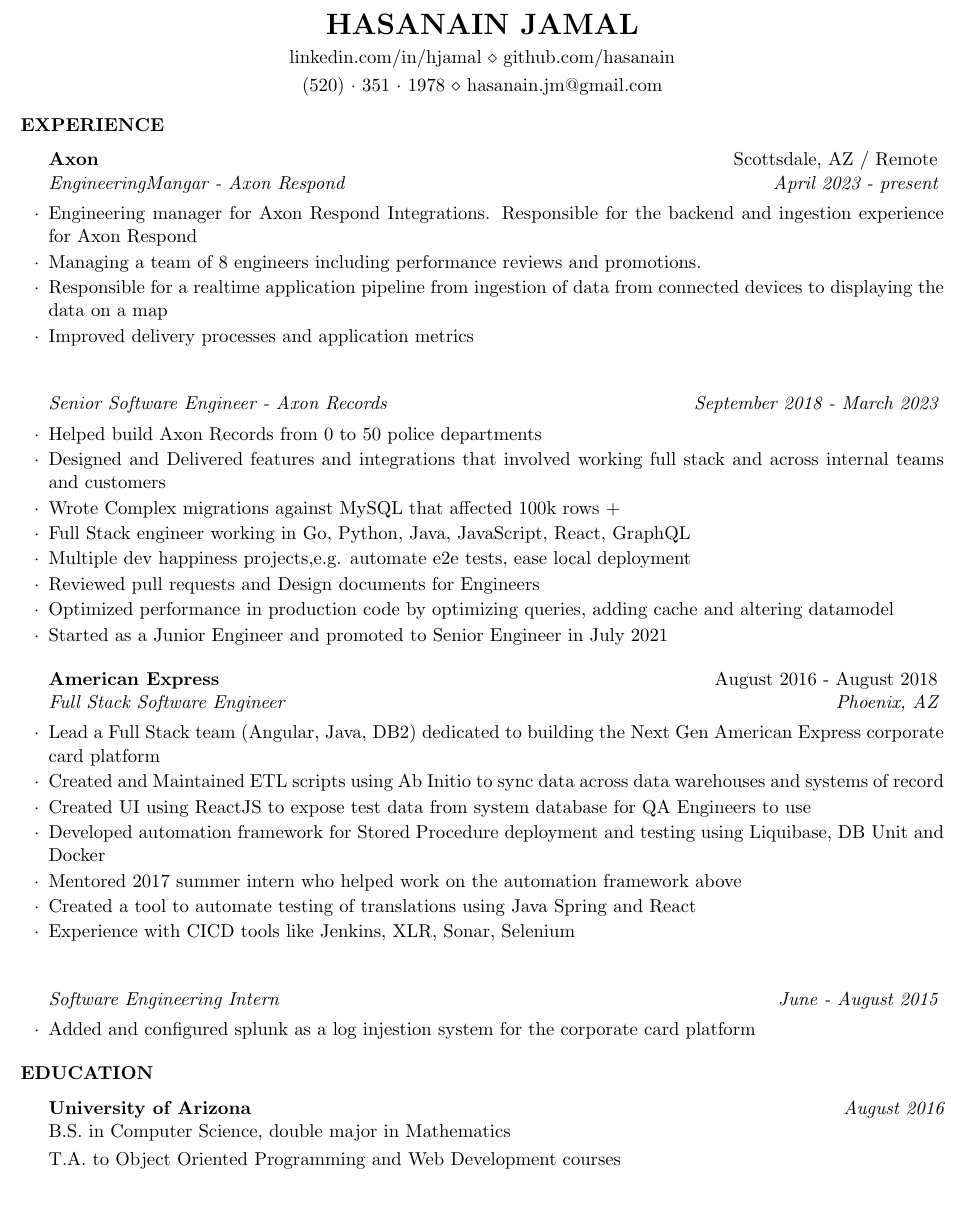
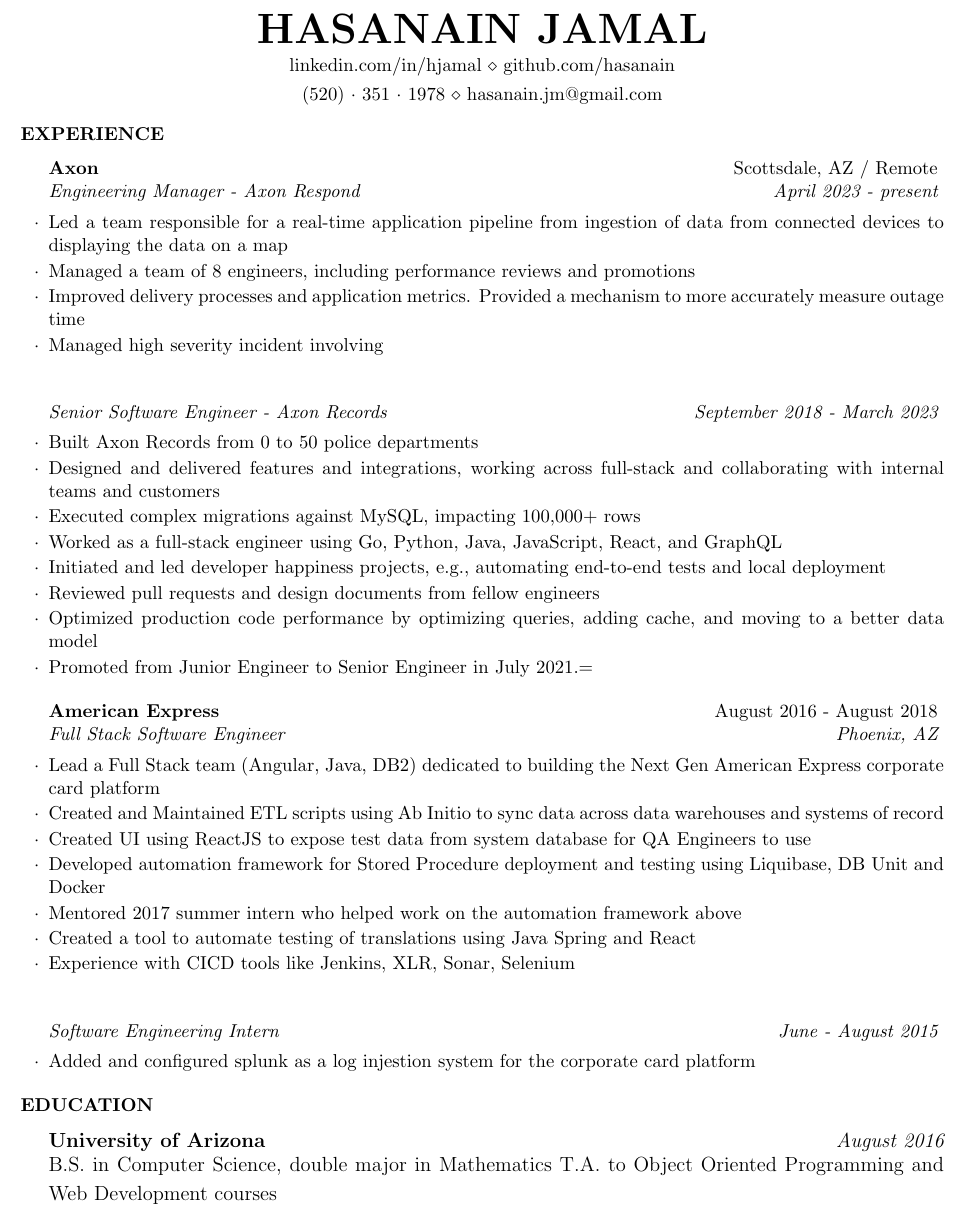
Before and after one commit to hasanain/resume, a LaTeX CV (HasanainJamal_Resume.tex): part of the page, cut so that both start at the same text. Compiled offline with pdfLaTeX.

Commit message:
more edits

```diff
--- a/HasanainJamal_Resume.tex
+++ b/HasanainJamal_Resume.tex
@@ -24,7 +24,7 @@
 
 \usepackage[left=0.5in,top=0.5in,right=0.5in,bottom=0.5in]{geometry} % Document margins
 
-\name{Hasanain Jamal} % Your name
+\name{\Huge Hasanain Jamal} % Your name
 \address{linkedin.com/in/hjamal \\ github.com/hasanain}
 \address{(520)~$\cdot$~351~$\cdot$~1978 \\ hasanain.jm@gmail.com}
 
@@ -36,24 +36,22 @@
 %----------------------------------------------------------------------------------------
 \begin{rSection}{Experience}
 
-\begin{rSubsection}{Axon}{Scottsdale, AZ / Remote}{EngineeringMangar - Axon Respond}{April 2023 - present}
-\item Engineering manager for Axon Respond Integrations. Responsible for the backend and ingestion experience for Axon Respond
-\item Managing a team of 8 engineers including performance reviews and promotions.
-\item Responsible for a realtime application pipeline from ingestion of data from connected devices to displaying the data on a map
-\item Improved delivery processes and application metrics
-
+\begin{rSubsection}{Axon}{Scottsdale, AZ / Remote}{Engineering Manager - Axon Respond}{April 2023 - present}
+\item Led a team responsible for a real-time application pipeline from ingestion of data from connected devices to displaying the data on a map
+\item Managed a team of 8 engineers, including performance reviews and promotions
+\item Improved delivery processes and application metrics. Provided a mechanism to more accurately measure outage time
+\item Managed high severity incident involving
 \end{rSubsection}
 
 \begin{rSubsection}{}{}{Senior Software Engineer - Axon Records}{September 2018 - March 2023}
-\item Helped build Axon Records from 0 to 50 police departments
-\item Designed and Delivered features and integrations that involved working full stack and across internal teams and customers
-\item Wrote Complex migrations against MySQL that affected 100k rows +
-\item Full Stack engineer working in Go, Python, Java, JavaScript, React, GraphQL
-\item Multiple dev happiness projects,e.g. automate e2e tests, ease local deployment
-\item Reviewed pull requests and Design documents for Engineers
-\item Optimized performance in production code by optimizing queries, adding cache and altering datamodel
-\item Started as a Junior Engineer and promoted to Senior Engineer in July 2021
-
+\item Built Axon Records from 0 to 50 police departments
+\item Designed and delivered features and integrations, working across full-stack and collaborating with internal teams and customers
+\item Executed complex migrations against MySQL, impacting 100,000+ rows
+\item Worked as a full-stack engineer using Go, Python, Java, JavaScript, React, and GraphQL
+\item Initiated and led developer happiness projects, e.g., automating end-to-end tests and local deployment
+\item Reviewed pull requests and design documents from fellow engineers
+\item Optimized production code performance by optimizing queries, adding cache, and moving to a better data model
+\item Promoted from Junior Engineer to Senior Engineer in July 2021.=
 \end{rSubsection}
 
 \begin{rSubsection}{American Express}{August 2016 - August 2018}{Full Stack Software Engineer}{Phoenix, AZ}
@@ -75,9 +73,8 @@
 \end{rSection}
 
 \begin{rSection}{Education}
-
-	{\bf University of Arizona} \hfill {\em August 2016} \\
-	B.S. in Computer Science, double major in Mathematics  \smallskip \\
+	{\bf\large University of Arizona} \hfill {\em\large August 2016} \\
+	\large B.S. in Computer Science, double major in Mathematics
 	\smallskip T.A. to Object Oriented Programming and Web Development courses
 \end{rSection}
 
```
